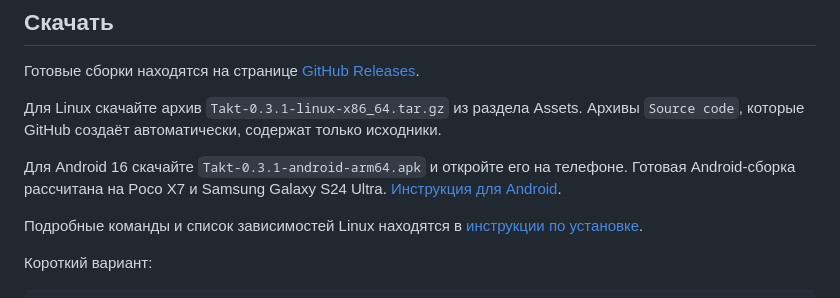
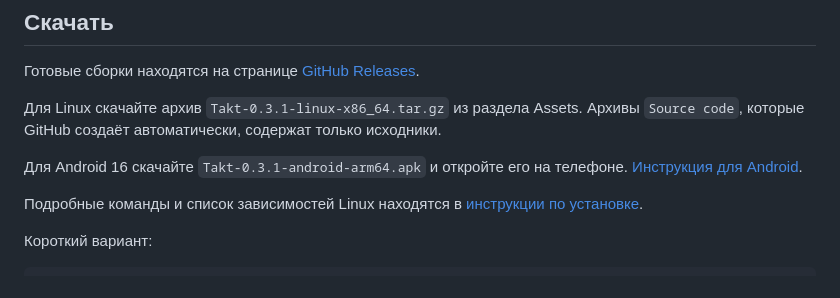
Before and after one commit to an0thrguy/Takt-Player, a Markdown page: README.md, the part around the change. Rendered like a GitHub page.

Commit message:
Update README.md
Removed specific device mentions for Android build.

```diff
--- a/README.md
+++ b/README.md
@@ -26,7 +26,7 @@ Takt - локальный музыкальный плеер для Linux и Andr
 
 Для Linux скачайте архив `Takt-0.3.1-linux-x86_64.tar.gz` из раздела Assets. Архивы `Source code`, которые GitHub создаёт автоматически, содержат только исходники.
 
-Для Android 16 скачайте `Takt-0.3.1-android-arm64.apk` и откройте его на телефоне. Готовая Android-сборка рассчитана на Poco X7 и Samsung Galaxy S24 Ultra. [Инструкция для Android](docs/install-android.md).
+Для Android 16 скачайте `Takt-0.3.1-android-arm64.apk` и откройте его на телефоне. [Инструкция для Android](docs/install-android.md).
 
 Подробные команды и список зависимостей Linux находятся в [инструкции по установке](docs/install-linux.md).
 
```
